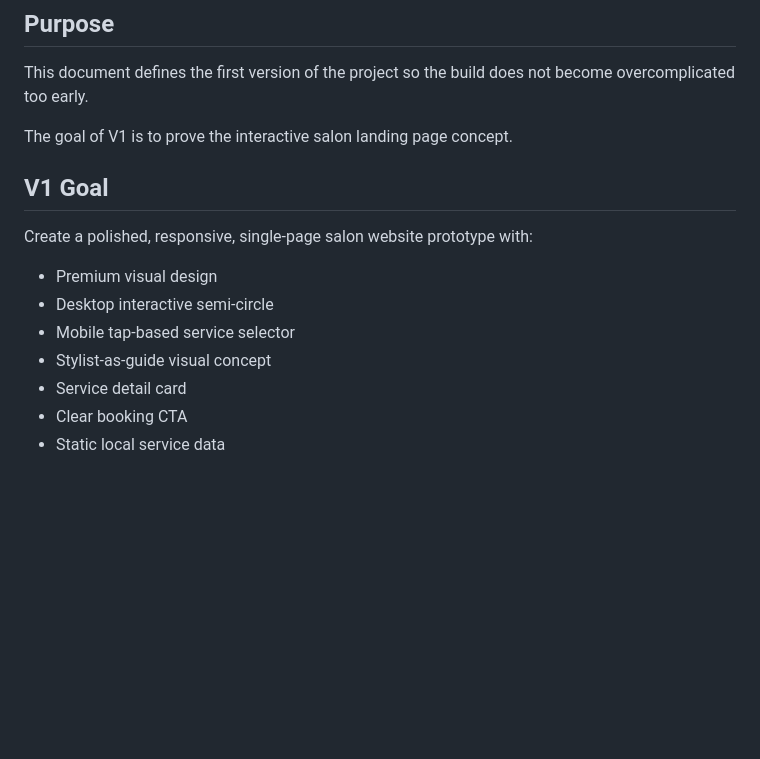
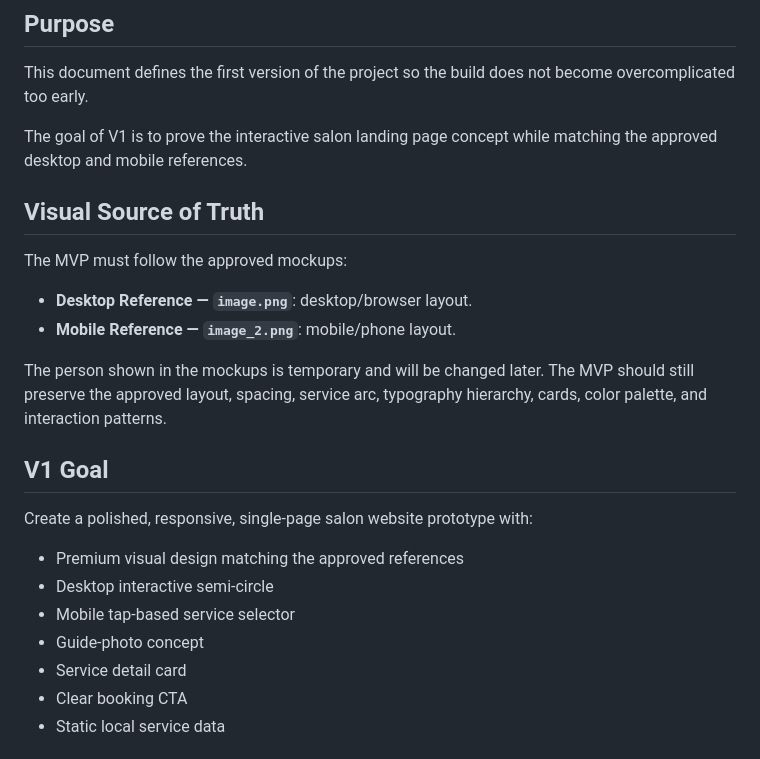
Before and after one commit to Emanuel628/Hair-Salon, a Markdown page: docs/MVP_SCOPE.md, the part around one of its changes. GitHub-like rendering; blank space fills up the shorter version.

```diff
--- a/docs/MVP_SCOPE.md
+++ b/docs/MVP_SCOPE.md
@@ -4,16 +4,25 @@
 
 This document defines the first version of the project so the build does not become overcomplicated too early.
 
-The goal of V1 is to prove the interactive salon landing page concept.
+The goal of V1 is to prove the interactive salon landing page concept while matching the approved desktop and mobile references.
+
+## Visual Source of Truth
+
+The MVP must follow the approved mockups:
+
+- **Desktop Reference — `image.png`**: desktop/browser layout.
+- **Mobile Reference — `image_2.png`**: mobile/phone layout.
+
+The person shown in the mockups is temporary and will be changed later. The MVP should still preserve the approved layout, spacing, service arc, typography hierarchy, cards, color palette, and interaction patterns.
 
 ## V1 Goal
 
 Create a polished, responsive, single-page salon website prototype with:
 
-- Premium visual design
+- Premium visual design matching the approved references
 - Desktop interactive semi-circle
 - Mobile tap-based service selector
-- Stylist-as-guide visual concept
+- Guide-photo concept
 - Service detail card
 - Clear booking CTA
 - Static local service data
```
Also changed, not shown: other parts of docs/MVP_SCOPE.md (+45 -14 lines).
